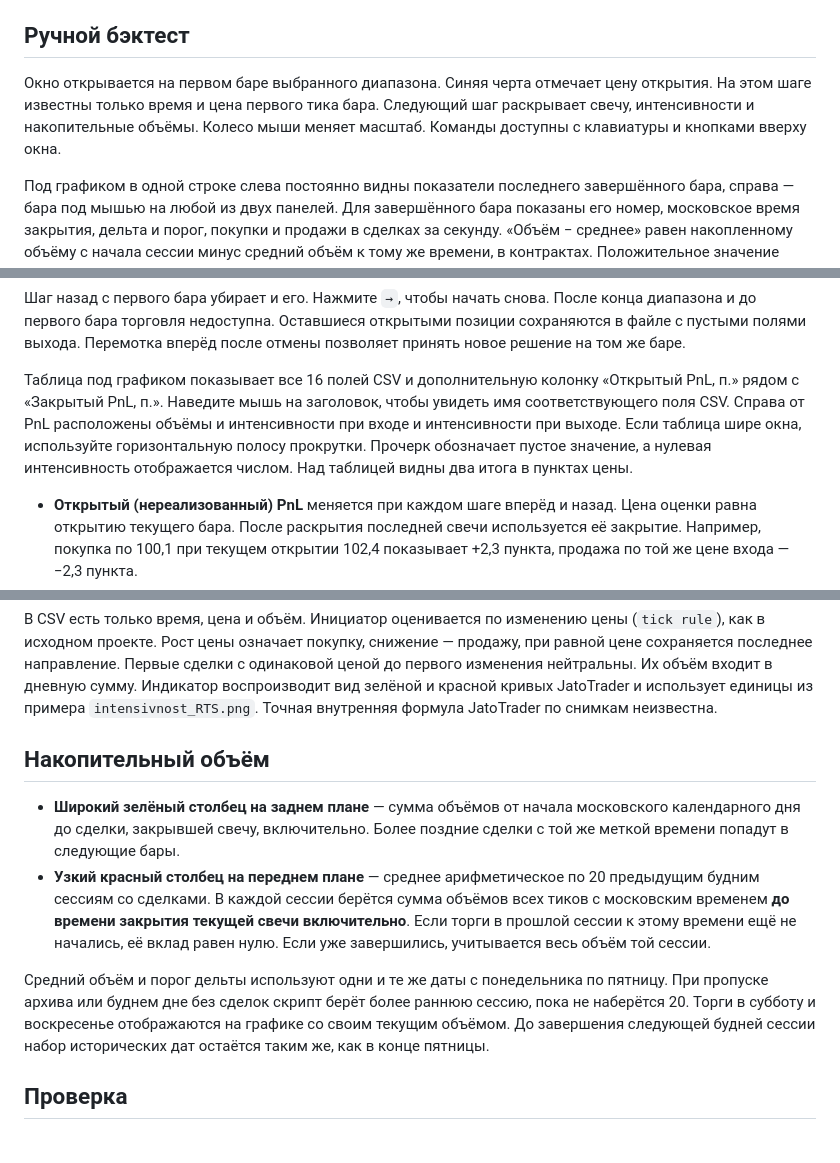
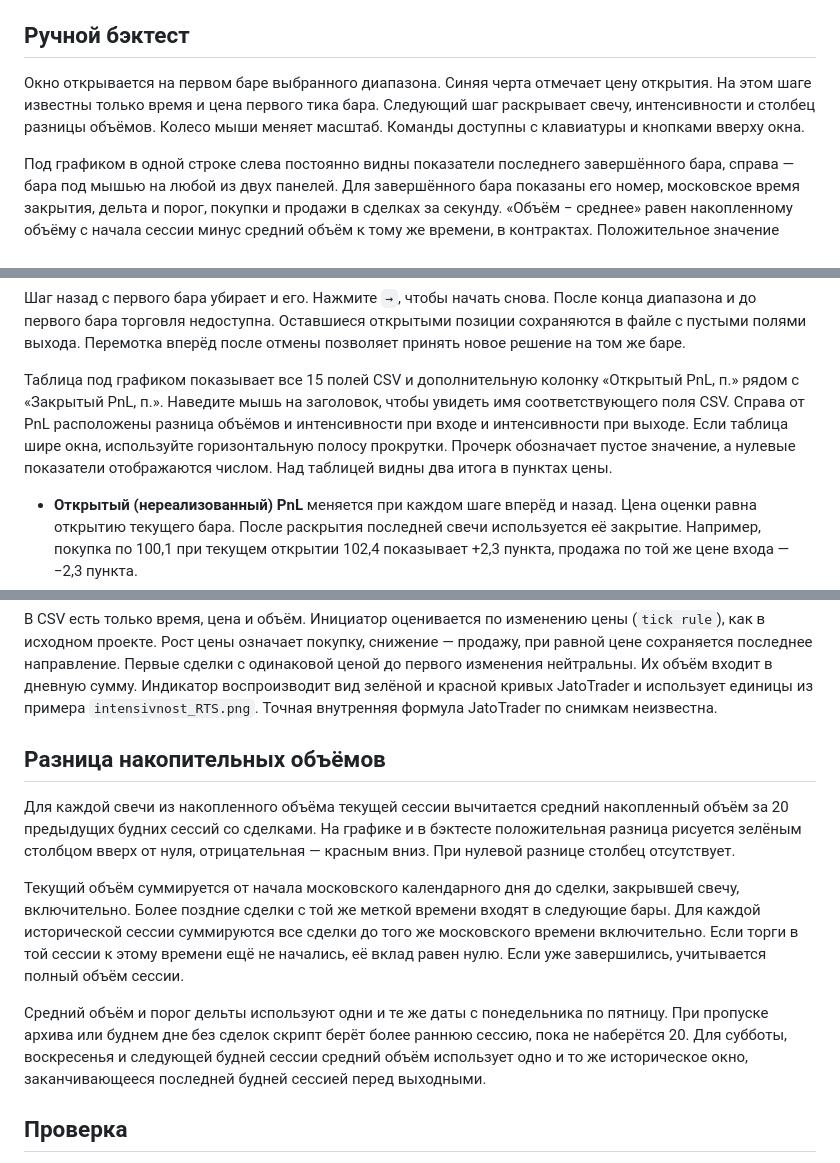
Before and after one commit to Alkor135/pj31_delta_ts, a Markdown page: finam_delta_bar_chart/README.md, 3 parts joined by grey strips. GitHub-like rendering.

```diff
--- a/finam_delta_bar_chart/README.md
+++ b/finam_delta_bar_chart/README.md
@@ -38,7 +38,7 @@ $python = '.\.venv\Scripts\python.exe'
 
 ## Ручной бэктест
 
-Окно открывается на первом баре выбранного диапазона. Синяя черта отмечает цену открытия. На этом шаге известны только время и цена первого тика бара. Следующий шаг раскрывает свечу, интенсивности и накопительные объёмы. Колесо мыши меняет масштаб. Команды доступны с клавиатуры и кнопками вверху окна.
+Окно открывается на первом баре выбранного диапазона. Синяя черта отмечает цену открытия. На этом шаге известны только время и цена первого тика бара. Следующий шаг раскрывает свечу, интенсивности и столбец разницы объёмов. Колесо мыши меняет масштаб. Команды доступны с клавиатуры и кнопками вверху окна.
 
 Под графиком в одной строке слева постоянно видны показатели последнего завершённого бара, справа — бара под мышью на любой из двух панелей. Для завершённого бара показаны его номер, московское время закрытия, дельта и порог, покупки и продажи в сделках за секунду. «Объём − среднее» равен накопленному объёму с начала сессии минус средний объём к тому же времени, в контрактах. Положительное значение означает превышение среднего, отрицательное — отставание. При наведении на текущее открытие доступны только номер, время и цена. Обе части строки обновляются при перемотке.
 
@@ -52,7 +52,7 @@ $python = '.\.venv\Scripts\python.exe'
 
 Шаг назад с первого бара убирает и его. Нажмите `→`, чтобы начать снова. После конца диапазона и до первого бара торговля недоступна. Оставшиеся открытыми позиции сохраняются в файле с пустыми полями выхода. Перемотка вперёд после отмены позволяет принять новое решение на том же баре.
 
-Таблица под графиком показывает все 16 полей CSV и дополнительную колонку «Открытый PnL, п.» рядом с «Закрытый PnL, п.». Наведите мышь на заголовок, чтобы увидеть имя соответствующего поля CSV. Справа от PnL расположены объёмы и интенсивности при входе и интенсивности при выходе. Если таблица шире окна, используйте горизонтальную полосу прокрутки. Прочерк обозначает пустое значение, а нулевая интенсивность отображается числом. Над таблицей видны два итога в пунктах цены.
+Таблица под графиком показывает все 15 полей CSV и дополнительную колонку «Открытый PnL, п.» рядом с «Закрытый PnL, п.». Наведите мышь на заголовок, чтобы увидеть имя соответствующего поля CSV. Справа от PnL расположены разница объёмов и интенсивности при входе и интенсивности при выходе. Если таблица шире окна, используйте горизонтальную полосу прокрутки. Прочерк обозначает пустое значение, а нулевые показатели отображаются числом. Над таблицей видны два итога в пунктах цены.
 
 - **Открытый (нереализованный) PnL** меняется при каждом шаге вперёд и назад. Цена оценки равна открытию текущего бара. После раскрытия последней свечи используется её закрытие. Например, покупка по 100,1 при текущем открытии 102,4 показывает +2,3 пункта, продажа по той же цене входа — −2,3 пункта.
 - **Закрытый (реализованный) PnL** фиксируется по цене выхода при нажатии `C`. Результат переносится из открытого итога в закрытый. При отмене закрытия позиция снова оценивается по цене видимого шага.
@@ -127,12 +126,13 @@ CSV использует UTF-8 с BOM, разделитель — запятая
 
 В CSV есть только время, цена и объём. Инициатор оценивается по изменению цены (`tick rule`), как в исходном проекте. Рост цены означает покупку, снижение — продажу, при равной цене сохраняется последнее направление. Первые сделки с одинаковой ценой до первого изменения нейтральны. Их объём входит в дневную сумму. Индикатор воспроизводит вид зелёной и красной кривых JatoTrader и использует единицы из примера `intensivnost_RTS.png`. Точная внутренняя формула JatoTrader по снимкам неизвестна.
 
-## Накопительный объём
+## Разница накопительных объёмов
 
-- **Широкий зелёный столбец на заднем плане** — сумма объёмов от начала московского календарного дня до сделки, закрывшей свечу, включительно. Более поздние сделки с той же меткой времени попадут в следующие бары.
-- **Узкий красный столбец на переднем плане** — среднее арифметическое по 20 предыдущим будним сессиям со сделками. В каждой сессии берётся сумма объёмов всех тиков с московским временем **до времени закрытия текущей свечи включительно**. Если торги в прошлой сессии к этому времени ещё не начались, её вклад равен нулю. Если уже завершились, учитывается весь объём той сессии.
+Для каждой свечи из накопленного объёма текущей сессии вычитается средний накопленный объём за 20 предыдущих будних сессий со сделками. На графике и в бэктесте положительная разница рисуется зелёным столбцом вверх от нуля, отрицательная — красным вниз. При нулевой разнице столбец отсутствует.
 
-Средний объём и порог дельты используют одни и те же даты с понедельника по пятницу. При пропуске архива или буднем дне без сделок скрипт берёт более раннюю сессию, пока не наберётся 20. Торги в субботу и воскресенье отображаются на графике со своим текущим объёмом. До завершения следующей будней сессии набор исторических дат остаётся таким же, как в конце пятницы.
+Текущий объём суммируется от начала московского календарного дня до сделки, закрывшей свечу, включительно. Более поздние сделки с той же меткой времени входят в следующие бары. Для каждой исторической сессии суммируются все сделки до того же московского времени включительно. Если торги в той сессии к этому времени ещё не начались, её вклад равен нулю. Если уже завершились, учитывается полный объём сессии.
+
+Средний объём и порог дельты используют одни и те же даты с понедельника по пятницу. При пропуске архива или буднем дне без сделок скрипт берёт более раннюю сессию, пока не наберётся 20. Для субботы, воскресенья и следующей будней сессии средний объём использует одно и то же историческое окно, заканчивающееся последней будней сессией перед выходными.
 
 ## Проверка
 
```
Also changed, not shown: other parts of finam_delta_bar_chart/README.md (+5 -6 lines), finam_delta_bar_chart/src/README.md (+6 -4 lines), finam_delta_bar_chart/RTS_2026-11-11.png, 8 other files.
